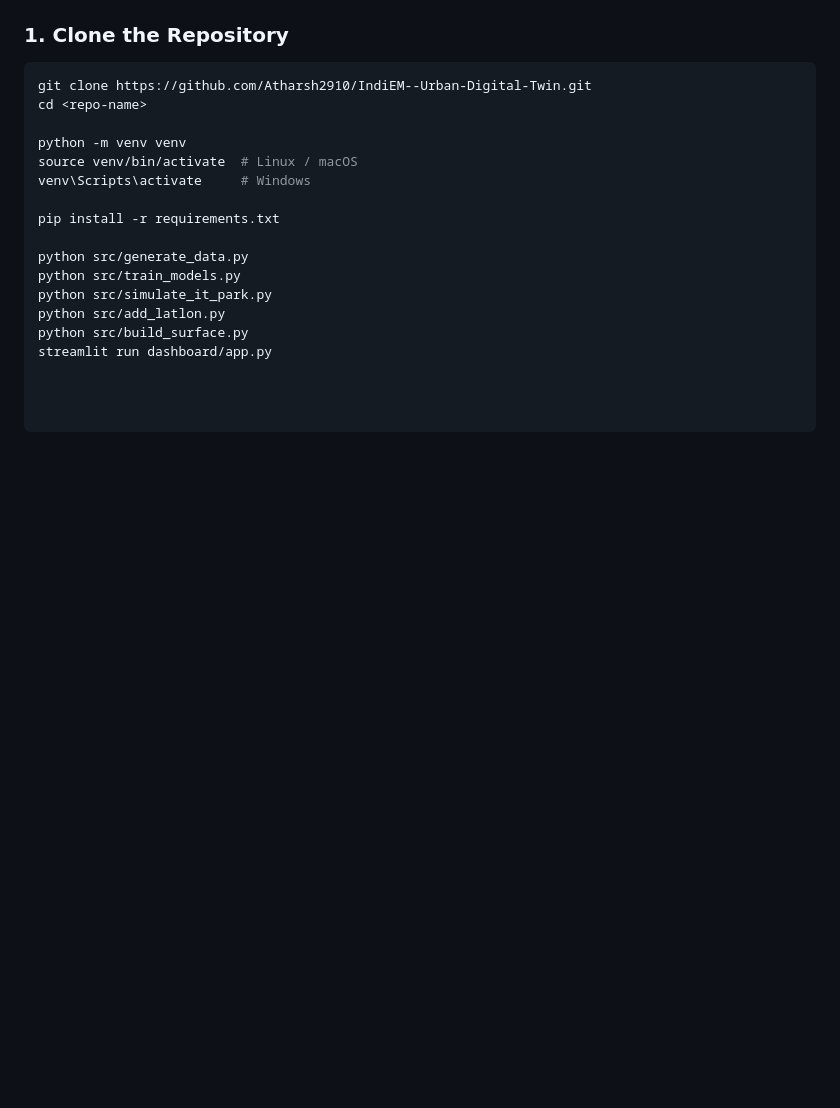
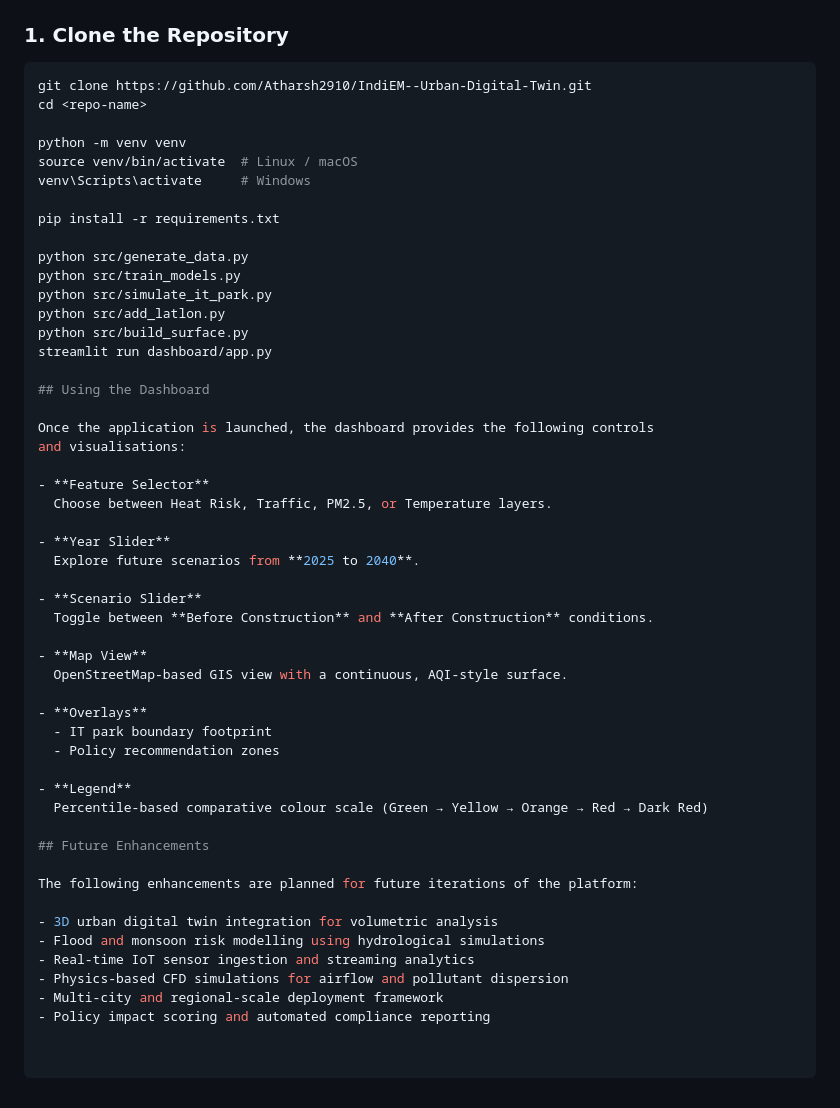
Before and after one commit to Atharsh2910/IndiEM--Urban-Digital-Twin, a Markdown page: README.md, the part around one of its changes. Drawn GitHub-style; blank space fills up the shorter version.

```diff
--- a/README.md
+++ b/README.md
@@ -97,3 +98,38 @@ python src/simulate_it_park.py
 python src/add_latlon.py
 python src/build_surface.py
 streamlit run dashboard/app.py
+
+## Using the Dashboard
+
+Once the application is launched, the dashboard provides the following controls
+and visualisations:
+
+- **Feature Selector**
+  Choose between Heat Risk, Traffic, PM2.5, or Temperature layers.
+
+- **Year Slider**
+  Explore future scenarios from **2025 to 2040**.
+
+- **Scenario Slider**
+  Toggle between **Before Construction** and **After Construction** conditions.
+
+- **Map View**
+  OpenStreetMap-based GIS view with a continuous, AQI-style surface.
+
+- **Overlays**
+  - IT park boundary footprint
+  - Policy recommendation zones
+
+- **Legend**
+  Percentile-based comparative colour scale (Green → Yellow → Orange → Red → Dark Red)
+
+## Future Enhancements
+
+The following enhancements are planned for future iterations of the platform:
+
+- 3D urban digital twin integration for volumetric analysis
+- Flood and monsoon risk modelling using hydrological simulations
+- Real-time IoT sensor ingestion and streaming analytics
+- Physics-based CFD simulations for airflow and pollutant dispersion
+- Multi-city and regional-scale deployment framework
+- Policy impact scoring and automated compliance reporting
```
Also changed, not shown: other parts of README.md (+25 -24 lines).
